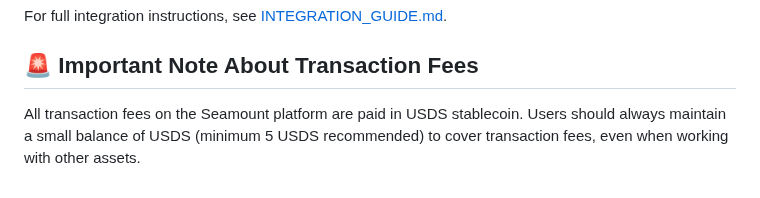
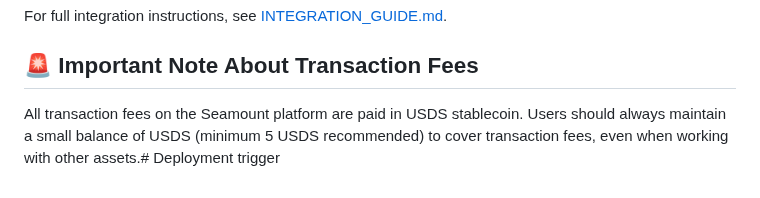
Before and after one commit to BlvckAlienz/seamount-io, a Markdown page: README.md, the part around the change. Rendered like a GitHub page.

Commit message:
trigger: force deployment via README update

```diff
--- a/README.md
+++ b/README.md
@@ -124,4 +124,4 @@ For full integration instructions, see [INTEGRATION_GUIDE.md](./docs/INTEGRATION
 
 ## 🚨 Important Note About Transaction Fees
 
-All transaction fees on the Seamount platform are paid in USDS stablecoin. Users should always maintain a small balance of USDS (minimum 5 USDS recommended) to cover transaction fees, even when working with other assets.
+All transaction fees on the Seamount platform are paid in USDS stablecoin. Users should always maintain a small balance of USDS (minimum 5 USDS recommended) to cover transaction fees, even when working with other assets.# Deployment trigger
```
